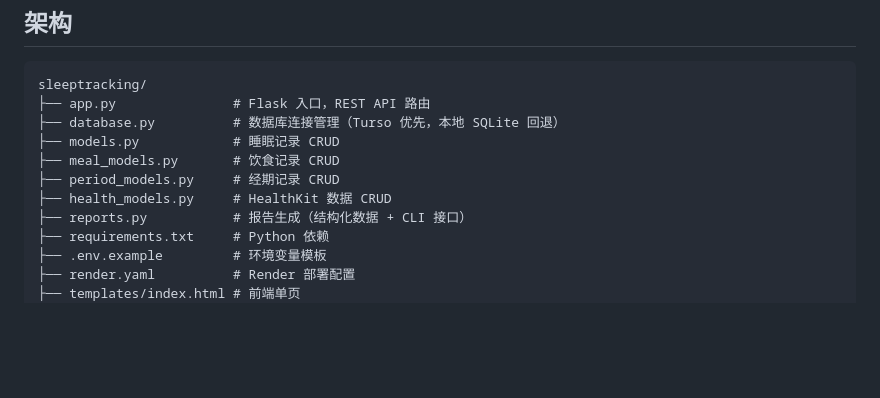
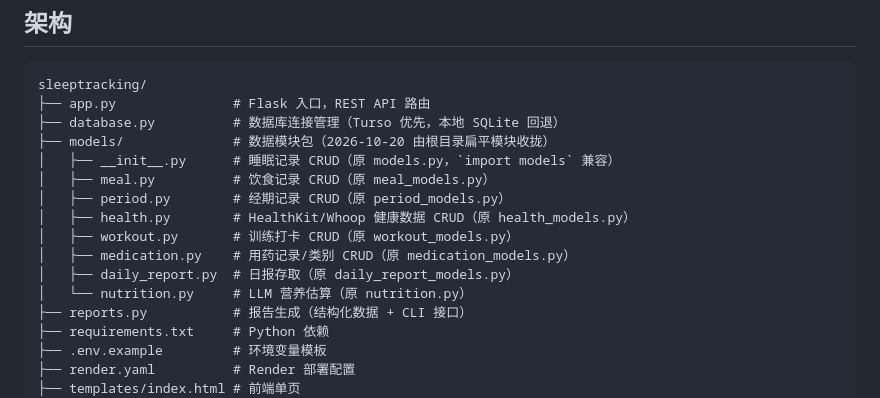
Before and after one commit to barbarayezi/sleeptracking, a Markdown page: AGENTS.md, the part around the change. GitHub-like rendering; blank space fills up the shorter version.

Commit message:
docs: update AGENTS.md architecture tree for models/ package

```diff
--- a/AGENTS.md
+++ b/AGENTS.md
@@ -8,10 +8,15 @@ Sleep Tracker — Flask + Turso (cloud SQLite) 睡眠追踪应用。
 sleeptracking/
 ├── app.py               # Flask 入口，REST API 路由
 ├── database.py          # 数据库连接管理（Turso 优先，本地 SQLite 回退）
-├── models.py            # 睡眠记录 CRUD
-├── meal_models.py       # 饮食记录 CRUD
-├── period_models.py     # 经期记录 CRUD
-├── health_models.py     # HealthKit 数据 CRUD
+├── models/              # 数据模块包（2026-10-20 由根目录扁平模块收拢）
+│   ├── __init__.py      # 睡眠记录 CRUD（原 models.py，`import models` 兼容）
+│   ├── meal.py          # 饮食记录 CRUD（原 meal_models.py）
+│   ├── period.py        # 经期记录 CRUD（原 period_models.py）
+│   ├── health.py        # HealthKit/Whoop 健康数据 CRUD（原 health_models.py）
+│   ├── workout.py       # 训练打卡 CRUD（原 workout_models.py）
+│   ├── medication.py    # 用药记录/类别 CRUD（原 medication_models.py）
+│   ├── daily_report.py  # 日报存取（原 daily_report_models.py）
+│   └── nutrition.py     # LLM 营养估算（原 nutrition.py）
 ├── reports.py           # 报告生成（结构化数据 + CLI 接口）
 ├── requirements.txt     # Python 依赖
 ├── .env.example         # 环境变量模板
```
